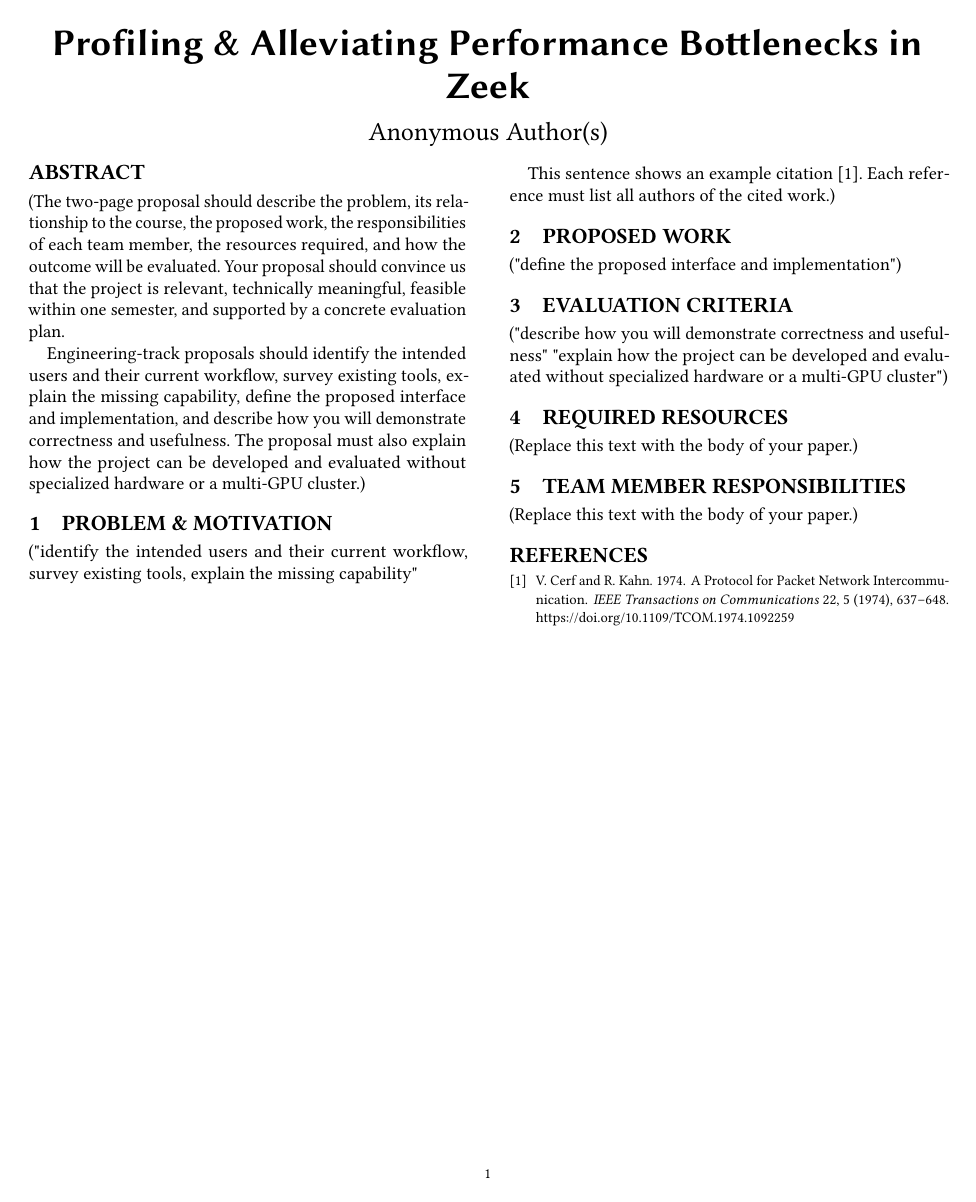
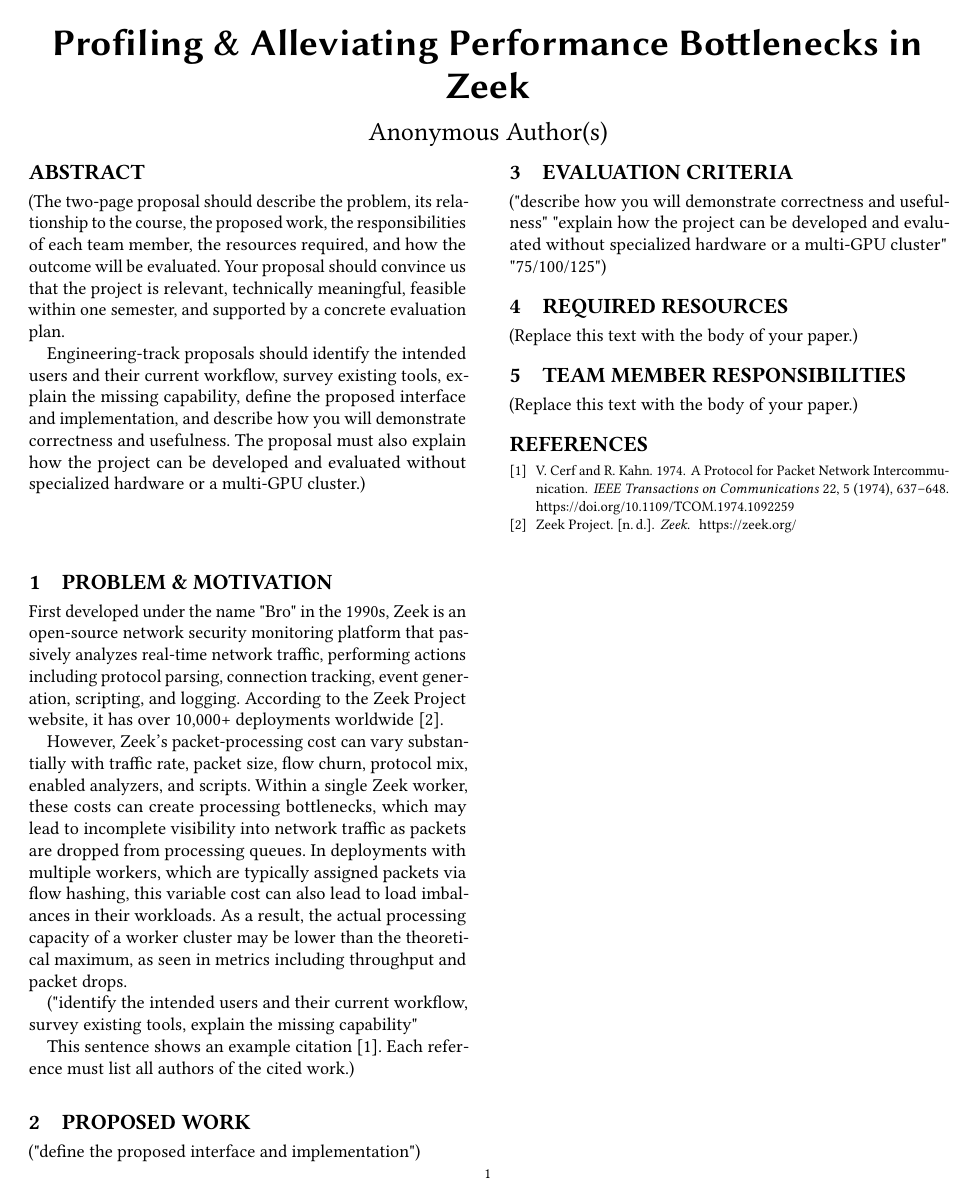
Before and after one commit to ABatraCS/AdvNetsResearchProposal, a LaTeX paper (hotnets26-template.tex): the whole page. Compiled offline with pdfLaTeX.

Commit message:
motivation start

```diff
--- a/hotnets26-template.tex
+++ b/hotnets26-template.tex
@@ -46,6 +46,22 @@
 
 \section{Problem \& Motivation}
 
+First developed under the name "Bro" in the 1990s, Zeek is an open-source network
+ security monitoring platform that passively analyzes real-time network traffic,
+ performing actions including protocol parsing, connection tracking, event generation,
+ scripting, and logging. According to the Zeek Project website, it has over 10,000+
+ deployments worldwide~\cite{zeek-website}.
+
+However, Zeek's packet-processing cost can vary substantially with traffic rate,
+packet size, flow churn, protocol mix, enabled analyzers, and scripts. Within a
+single Zeek worker, these costs can create processing bottlenecks, which may lead
+to incomplete visibility into network traffic as packets are dropped from processing
+queues. In deployments with multiple workers, which are typically assigned packets via
+flow hashing, this variable cost can also lead to load imbalances in their workloads.
+ As a result, the actual processing capacity of a worker cluster may be lower than
+  the theoretical maximum, as seen in metrics including throughput and packet drops.
+
+
 ("identify the intended users and their current workflow, survey existing tools, explain the missing capability"
 
 This sentence shows an example citation~\cite{cerf-kahn-1974}. Each reference
@@ -58,7 +74,8 @@
 \section{Evaluation Criteria}
 
 ("describe how you will demonstrate correctness and usefulness"
-"explain how the project can be developed and evaluated without specialized hardware or a multi-GPU cluster")
+"explain how the project can be developed and evaluated without specialized hardware or a multi-GPU cluster"
+"75/100/125")
 
 \section{Required Resources}
 
```
Also changed, not shown: hotnets26-template.bib (+7 -0 lines).
